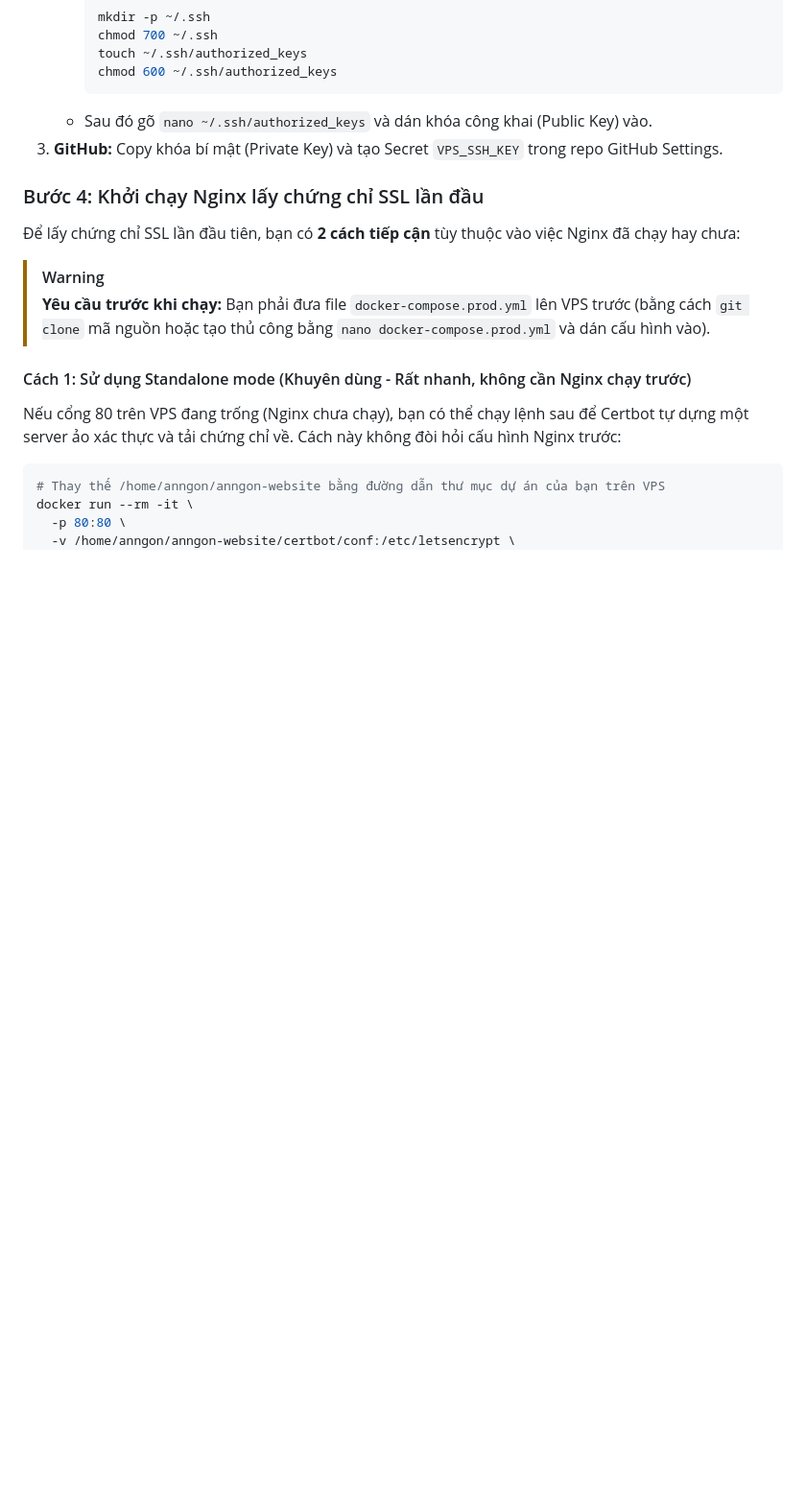
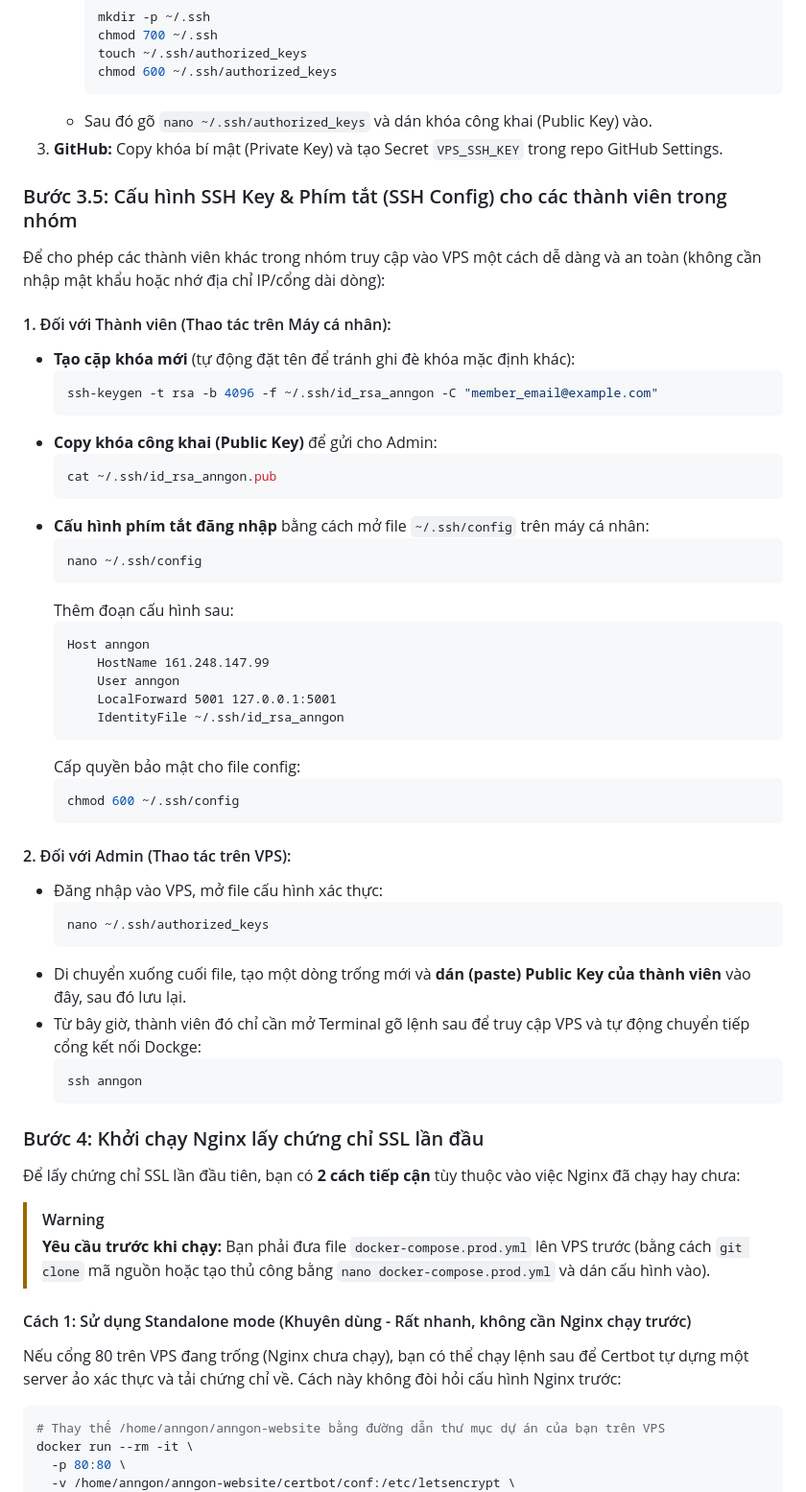
Before and after one commit to SUMMER2026SE/wdp301-rbl-project-group2, a Markdown page: docs/DEPLOYMENT_MONGO.md, the part around the change. Shown at 96% size. GitHub-like rendering; blank space fills up the shorter version.

Commit message:
docs: add step 3.5 ssh key and config guide for team members

````diff
--- a/docs/DEPLOYMENT_MONGO.md
+++ b/docs/DEPLOYMENT_MONGO.md
@@ -532,6 +532,47 @@ nano .env.prod  # Điền MONGODB_URI trỏ tới DB 'my_app_prod' trên Atlas
    - Sau đó gõ `nano ~/.ssh/authorized_keys` và dán khóa công khai (Public Key) vào.
 3. **GitHub:** Copy khóa bí mật (Private Key) và tạo Secret `VPS_SSH_KEY` trong repo GitHub Settings.
 
+### Bước 3.5: Cấu hình SSH Key & Phím tắt (SSH Config) cho các thành viên trong nhóm
+
+Để cho phép các thành viên khác trong nhóm truy cập vào VPS một cách dễ dàng và an toàn (không cần nhập mật khẩu hoặc nhớ địa chỉ IP/cổng dài dòng):
+
+#### 1. Đối với Thành viên (Thao tác trên Máy cá nhân):
+* **Tạo cặp khóa mới** (tự động đặt tên để tránh ghi đè khóa mặc định khác):
+  ```bash
+  ssh-keygen -t rsa -b 4096 -f ~/.ssh/id_rsa_anngon -C "member_email@example.com"
+  ```
+* **Copy khóa công khai (Public Key)** để gửi cho Admin:
+  ```bash
+  cat ~/.ssh/id_rsa_anngon.pub
+  ```
+* **Cấu hình phím tắt đăng nhập** bằng cách mở file `~/.ssh/config` trên máy cá nhân:
+  ```bash
+  nano ~/.ssh/config
+  ```
+  Thêm đoạn cấu hình sau:
+  ```config
+  Host anngon
+      HostName 161.248.147.99
+      User anngon
+      LocalForward 5001 127.0.0.1:5001
+      IdentityFile ~/.ssh/id_rsa_anngon
+  ```
+  Cấp quyền bảo mật cho file config:
+  ```bash
+  chmod 600 ~/.ssh/config
+  ```
+
+#### 2. Đối với Admin (Thao tác trên VPS):
+* Đăng nhập vào VPS, mở file cấu hình xác thực:
+  ```bash
+  nano ~/.ssh/authorized_keys
+  ```
+* Di chuyển xuống cuối file, tạo một dòng trống mới và **dán (paste) Public Key của thành viên** vào đây, sau đó lưu lại.
+* Từ bây giờ, thành viên đó chỉ cần mở Terminal gõ lệnh sau để truy cập VPS và tự động chuyển tiếp cổng kết nối Dockge:
+  ```bash
+  ssh anngon
+  ```
+
 ### Bước 4: Khởi chạy Nginx lấy chứng chỉ SSL lần đầu
 
 Để lấy chứng chỉ SSL lần đầu tiên, bạn có **2 cách tiếp cận** tùy thuộc vào việc Nginx đã chạy hay chưa:
````
